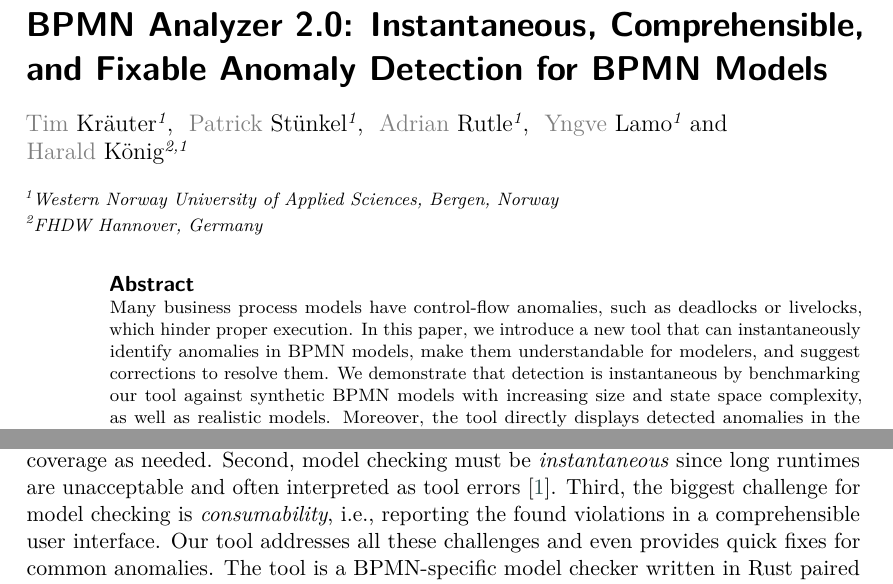
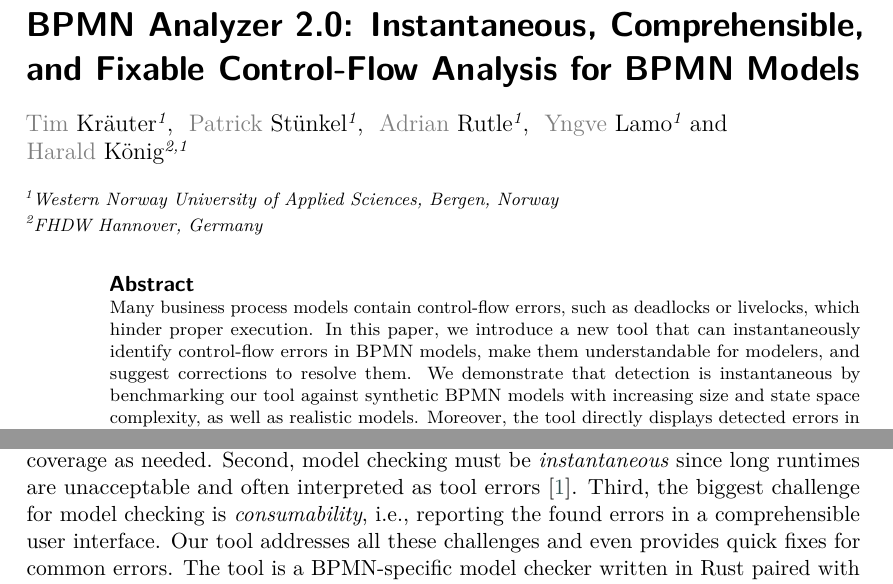
Before and after one commit to timKraeuter/BPM-2024-Demos, a LaTeX document (main.tex): two parts of pages 1 and 3 of 3, joined at a grey line, cut so that both start at the same text. Compiled offline with pdfLaTeX; a LaTeX package or settings file that is missing is left out.

Commit message:
Anomaly to error

```diff
--- a/main.tex
+++ b/main.tex
@@ -20,7 +20,7 @@
 
 \conference{BPM 2024: Demos and Resources, September 01-06, 2024, Krakow, PL}
 
-\title{BPMN Analyzer 2.0: Instantaneous, Comprehensible, and Fixable Anomaly Detection for BPMN Models}
+\title{BPMN Analyzer 2.0: Instantaneous, Comprehensible, and Fixable Control-Flow Analysis for BPMN Models}
 
 \author[1]{Tim Kräuter}
 [email=tkra@hvl.no]
@@ -37,10 +37,10 @@
 
 \begin{abstract}
 % 102 words
-Many business process models have control-flow anomalies, such as deadlocks or livelocks, which hinder proper execution.
-In this paper, we introduce a new tool that can instantaneously identify anomalies in BPMN models, make them understandable for modelers, and suggest corrections to resolve them.
+Many business process models contain control-flow errors, such as deadlocks or livelocks, which hinder proper execution.
+In this paper, we introduce a new tool that can instantaneously identify control-flow errors in BPMN models, make them understandable for modelers, and suggest corrections to resolve them.
 We demonstrate that detection is instantaneous by benchmarking our tool against synthetic BPMN models with increasing size and state space complexity, as well as realistic models.
-Moreover, the tool directly displays detected anomalies in the model, including an interactive visualization, and suggests fixes to resolve them.
+Moreover, the tool directly displays detected errors in the model, including an interactive visualization, and suggests fixes to resolve them.
 The tool is open-source, extensible, and integrated into a popular BPMN modeling tool.
 \end{abstract}
 
@@ -129,8 +127,8 @@ We address the three main challenges for providing soundness-checking capabiliti
 First, a model checker must be able to check all or most user-created models, i.e., it must support the most used BPMN elements.
 This is not a problem for most tools, including ours, which has similar capabilities to~\cite{corradiniFormalApproachAnalysis2021}, and we plan to increase our tool's BPMN coverage as needed.
 Second, model checking must be \textit{instantaneous} since long runtimes are unacceptable and often interpreted as tool errors~\cite{fahlandAnalysisDemandInstantaneous2011}.
-Third, the biggest challenge for model checking is \textit{consumability}, i.e., reporting the found violations in a comprehensible user interface.
-Our tool addresses all these challenges and even provides quick fixes for common anomalies.
+Third, the biggest challenge for model checking is \textit{consumability}, i.e., reporting the found errors in a comprehensible user interface.
+Our tool addresses all these challenges and even provides quick fixes for common errors.
 The tool is a BPMN-specific model checker written in Rust paired with an intuitive user interface based on the popular \textit{bpmn.io} ecosystem that allows easy extension in the future.
 
 % \begin{acknowledgments}
```
Also changed, not shown: main.tex (16 more changed lines).
